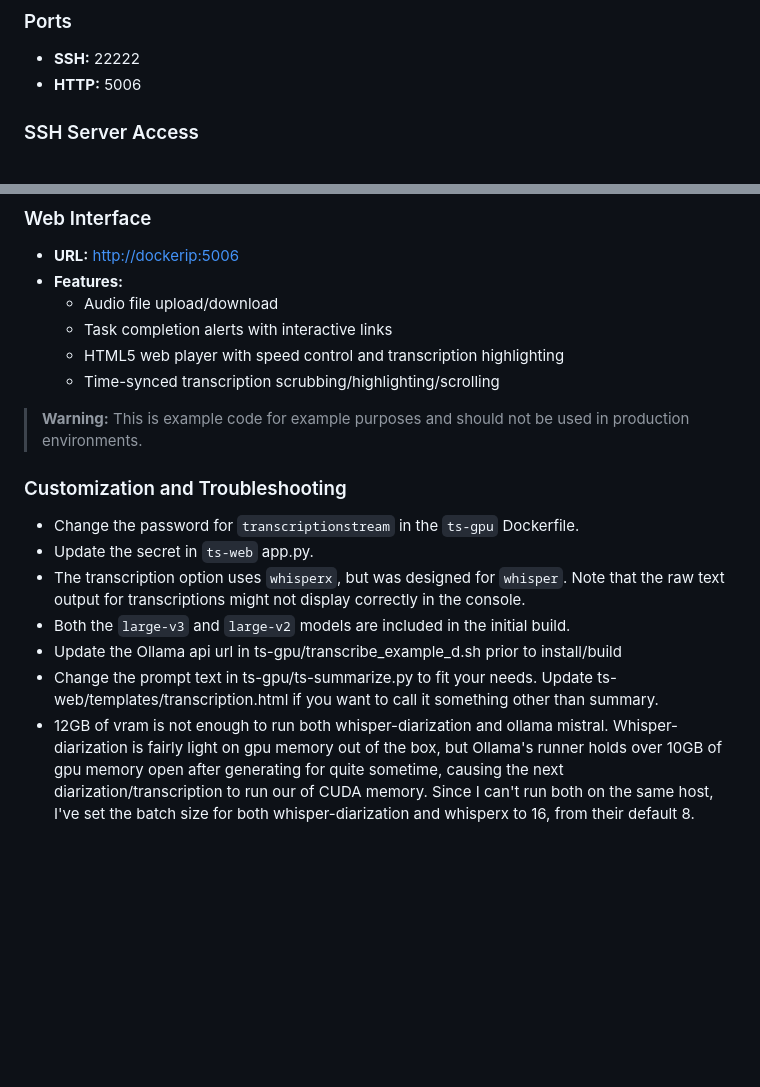
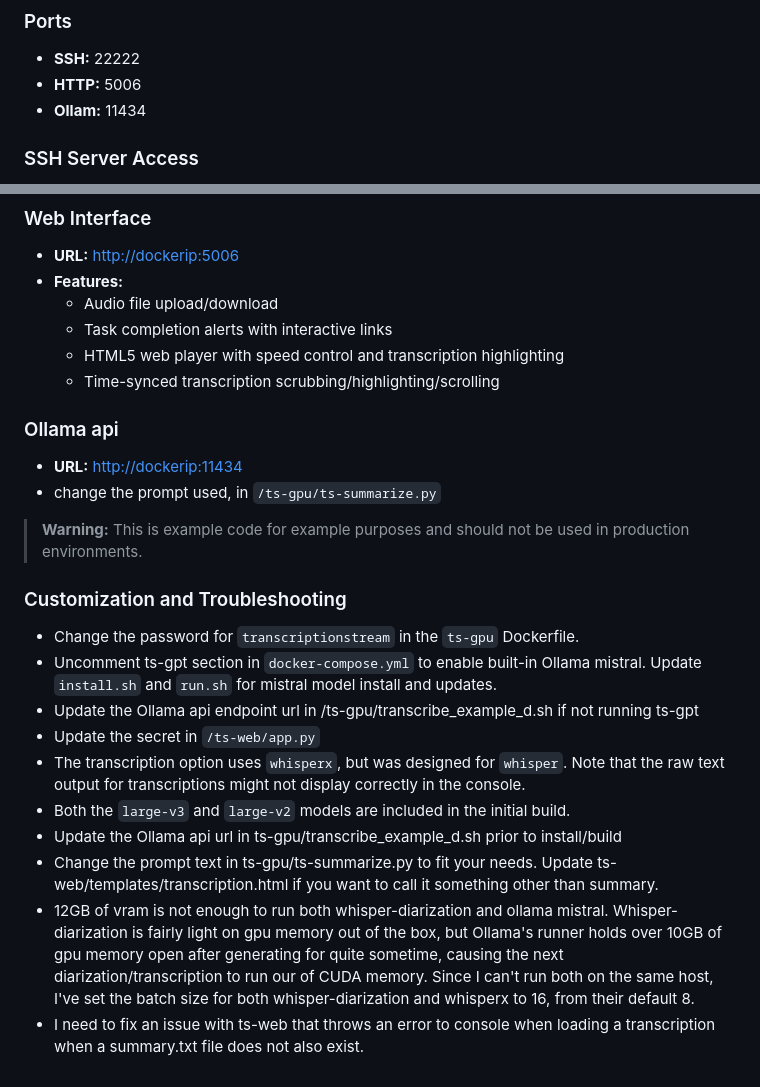
Before and after one commit to transcriptionstream/transcriptionstream, a Markdown page: README.md, 2 parts joined by grey strips. GitHub-like rendering; blank space fills up the shorter version.

Commit message:
spelling, updates, additions for ts-gpu

```diff
--- a/README.md
+++ b/README.md
@@ -88,6 +88,7 @@ chmod +x install.sh;
 ### Ports
 - **SSH:** 22222
 - **HTTP:** 5006
+- **Ollam:** 11434
 
 ### SSH Server Access
 - **Port:** 22222
@@ -103,13 +104,20 @@ chmod +x install.sh;
   - HTML5 web player with speed control and transcription highlighting
   - Time-synced transcription scrubbing/highlighting/scrolling
 
+### Ollama api
+- **URL:** [http://dockerip:11434](http://dockerip:11434)
+- change the prompt used, in `/ts-gpu/ts-summarize.py`
+
 > **Warning:** This is example code for example purposes and should not be used in production environments.
 
 ### Customization and Troubleshooting
 - Change the password for `transcriptionstream` in the `ts-gpu` Dockerfile.
-- Update the secret in `ts-web` app.py.
+- Uncomment ts-gpt section in `docker-compose.yml` to enable built-in Ollama mistral. Update `install.sh` and `run.sh` for mistral model install and updates.
+- Update the Ollama api endpoint url in /ts-gpu/transcribe_example_d.sh if not running ts-gpt
+- Update the secret in `/ts-web/app.py`
 - The transcription option uses `whisperx`, but was designed for `whisper`. Note that the raw text output for transcriptions might not display correctly in the console.
 - Both the `large-v3` and `large-v2` models are included in the initial build.
 - Update the Ollama api url in ts-gpu/transcribe_example_d.sh prior to install/build
 - Change the prompt text in ts-gpu/ts-summarize.py to fit your needs. Update ts-web/templates/transcription.html if you want to call it something other than summary.
 - 12GB of vram is not enough to run both whisper-diarization and ollama mistral. Whisper-diarization is fairly light on gpu memory out of the box, but Ollama's runner holds over 10GB of gpu memory open after generating for quite sometime, causing the next diarization/transcription to run our of CUDA memory. Since I can't run both on the same host, I've set the batch size for both whisper-diarization and whisperx to 16, from their default 8.
+- I need to fix an issue with ts-web that throws an error to console when loading a transcription when a summary.txt file does not also exist.
```
